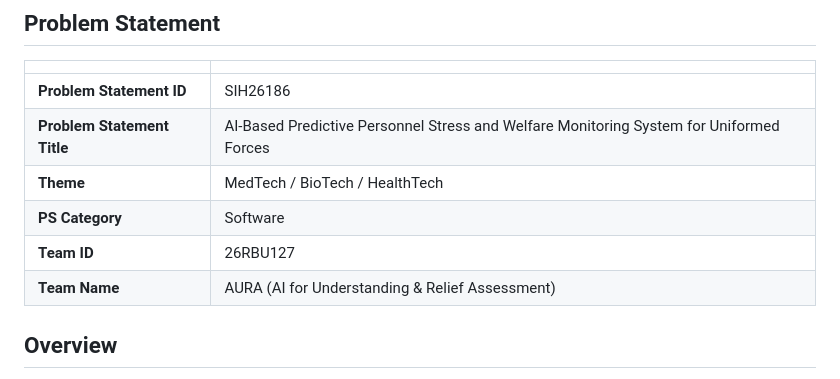
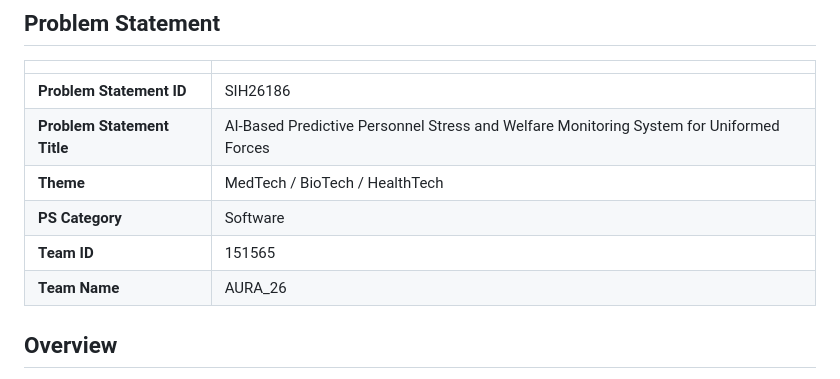
Before and after one commit to TanH32-clg/AURA-SIH-2026, a Markdown page: README.md, the part around the change. GitHub-like rendering.

```diff
--- a/README.md
+++ b/README.md
@@ -49,8 +49,8 @@
 | **Problem Statement Title** | AI-Based Predictive Personnel Stress and Welfare Monitoring System for Uniformed Forces |
 | **Theme** | MedTech / BioTech / HealthTech |
 | **PS Category** | Software |
-| **Team ID** | 26RBU127 |
-| **Team Name** | AURA (AI for Understanding & Relief Assessment) |
+| **Team ID** | 151565 |
+| **Team Name** | AURA_26 |
 
 ## Overview
 
```
